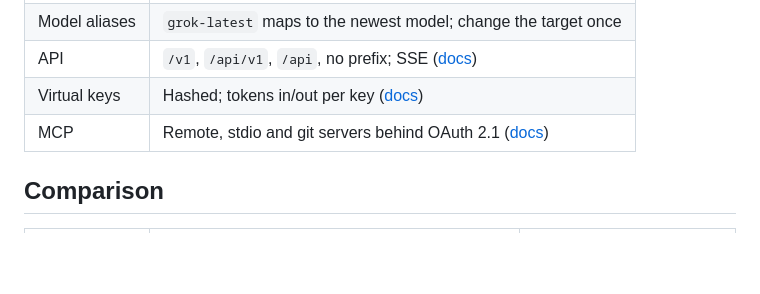
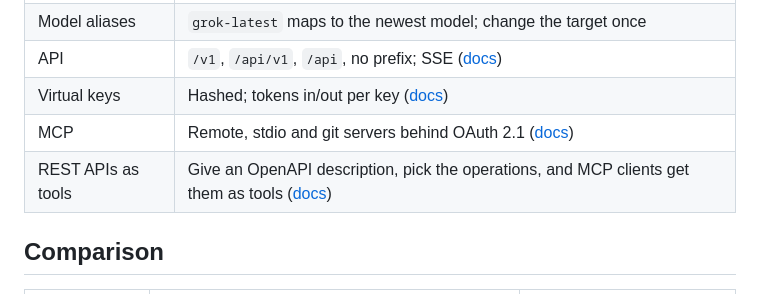
Before and after one commit to helv-io/skgate, a Markdown page: README.md, the part around the change. Rendered like a GitHub page; blank space fills up the shorter version.

Commit message:
README: list REST APIs as tools
One Features row pointing to the OpenAPI guide.

```diff
--- a/README.md
+++ b/README.md
@@ -211,6 +211,7 @@ Served at `https://skgate.example.com/mcp/everything`. For Python servers use `"
 | API | `/v1`, `/api/v1`, `/api`, no prefix; SSE ([docs](docs/api.md)) |
 | Virtual keys | Hashed; tokens in/out per key ([docs](docs/keys-and-clients.md)) |
 | MCP | Remote, stdio and git servers behind OAuth 2.1 ([docs](docs/mcp.md)) |
+| REST APIs as tools | Give an OpenAPI description, pick the operations, and MCP clients get them as tools ([docs](docs/openapi.md)) |
 
 ## Comparison
 
```
